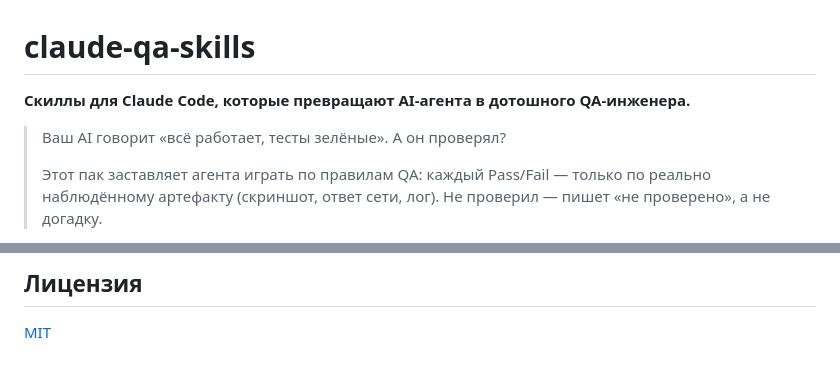
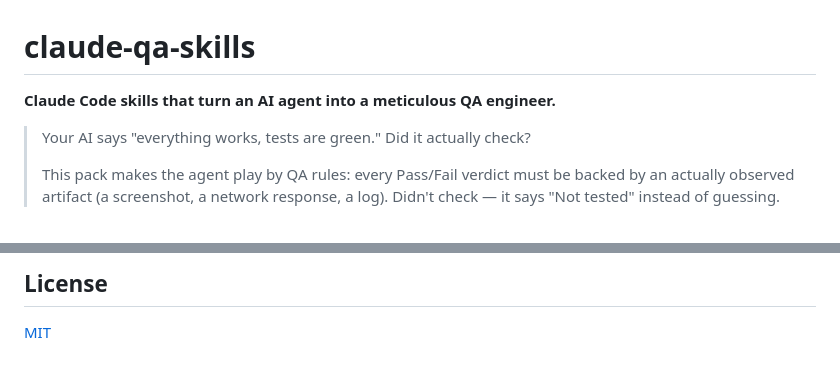
Before and after one commit to akovalion/paranoid-qa, a Markdown page: README.md, 2 parts joined by grey strips. GitHub-like rendering.

Commit message:
Restructure README: English primary, Russian in README.ru.md

```diff
--- a/README.md
+++ b/README.md
@@ -1,8 +1,8 @@
 # claude-qa-skills
 
-**Скиллы для Claude Code, которые превращают AI-агента в дотошного QA-инженера.**
+**Claude Code skills that turn an AI agent into a meticulous QA engineer.**
 
-> Ваш AI говорит «всё работает, тесты зелёные». А он проверял?
+> Your AI says "everything works, tests are green." Did it actually check?
 >
-> Этот пак заставляет агента играть по правилам QA: каждый Pass/Fail — только по реально наблюдённому артефакту (скриншот, ответ сети, лог). Не проверил — пишет «не проверено», а не догадку.
+> This pack makes the agent play by QA rules: every Pass/Fail verdict must be backed by an actually observed artifact (a screenshot, a network response, a log). Didn't check — it says "Not tested" instead of guessing.
 
@@ -71,4 +74,4 @@ PR и issues приветствуются. Если скилл дал верди
 
-## Лицензия
+## License
 
 [MIT](LICENSE)
```
Also changed, not shown: other parts of README.md (+41 -38 lines), README.ru.md (added, +77 -0 lines).
